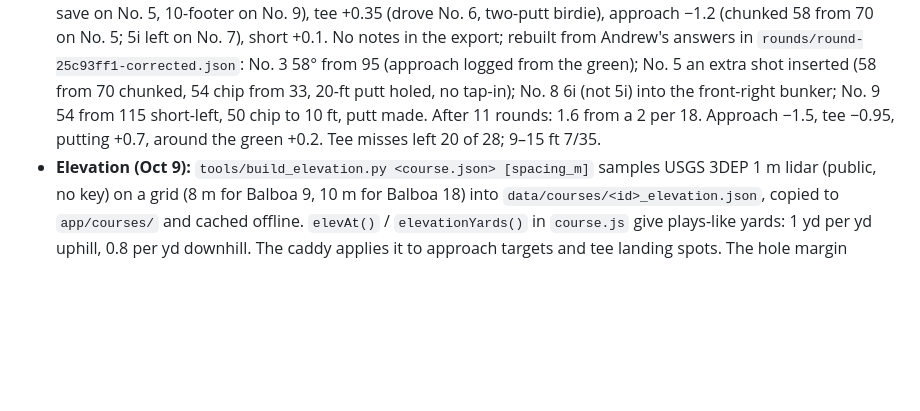
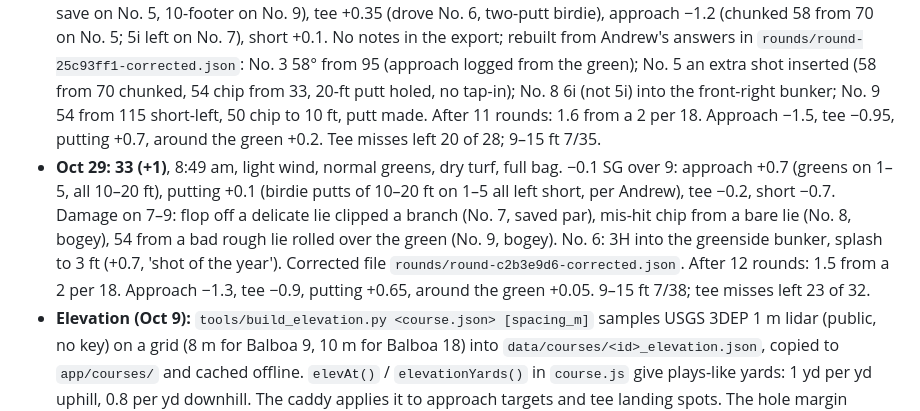
Before and after one commit to andrewjzappala/golf, a Markdown page: CLAUDE.md, the part around the change. Drawn GitHub-style; blank space fills up the shorter version.

Commit message:
Brief: Oct 29 round (33, +1) and twelve-round status
Co-Authored-By: Claude Opus 5.5 <noreply@anthropic.com>

```diff
--- a/CLAUDE.md
+++ b/CLAUDE.md
@@ -180,6 +180,7 @@ The improvement section. Handicap moved out of the spotlight: GHIN has no public
 - **Oct 13: 32 (E)**, slow greens, dry turf. +0.8 SG over 9: tee +0.5, approach −0.3, short +0.6, putting +0.1. Birdie on No. 7 (5i onto the green). Corrected file `rounds/round-81d2bd13-corrected.json`: No. 1 second shot after the flubbed chip was a putter from off the green (estimated 10 yds); No. 2 putter from the fringe; No. 3 54° from 110; No. 4 9i from 167 (tailwind, logged from the green); No. 6 3H into the right greenside bunker (bunker shot estimated 15 yds). After 8 rounds: 2.4 from a 2 per 18. Approach −1.6, tee −1.1, putting −0.1, around the green +0.45. 9–15 ft putts 3/23.
 - **Oct 14: 33 (+1)**, the voice-recap test round (see Open tasks); −0.13 SG over 9. **Oct 21: 33 (+1)**, first round back with the **full bag**; normal greens, dry turf, 11–13 mph from the south. −0.06 SG over 9: putting +1.45 (made 10 ft on No. 2 and No. 8), approach −0.9, tee −0.6, short −0.1. Drove No. 7 with 5i (birdie). No. 6 bogey: chunked 50-yd pitch. Corrected file `rounds/round-e6196f21-corrected.json`: shot types fixed (8i/6i/5i logged as chips), No. 5 5i from 220 and the 40-ft putter from off the back counted as short game, No. 6 rebuilt from Andrew (pitch 50, chip 20), No. 9 logged after the round and rebuilt from notes (D left rough, 54 from 65). After 10 rounds: 2.0 from a 2 per 18. Approach −1.5, tee −1.1, putting +0.4, around the green +0.2. Patterns: 18 of 26 tee misses left; 9–15 ft 6/31.
 - **Oct 27: 32 (E)**, full bag, normal greens, dry turf. +1.0 SG over 9 (second-best): putting +1.75 (20-ft downhill par save on No. 5, 10-footer on No. 9), tee +0.35 (drove No. 6, two-putt birdie), approach −1.2 (chunked 58 from 70 on No. 5; 5i left on No. 7), short +0.1. No notes in the export; rebuilt from Andrew's answers in `rounds/round-25c93ff1-corrected.json`: No. 3 58° from 95 (approach logged from the green); No. 5 an extra shot inserted (58 from 70 chunked, 54 chip from 33, 20-ft putt holed, no tap-in); No. 8 6i (not 5i) into the front-right bunker; No. 9 54 from 115 short-left, 50 chip to 10 ft, putt made. After 11 rounds: 1.6 from a 2 per 18. Approach −1.5, tee −0.95, putting +0.7, around the green +0.2. Tee misses left 20 of 28; 9–15 ft 7/35.
+- **Oct 29: 33 (+1)**, 8:49 am, light wind, normal greens, dry turf, full bag. −0.1 SG over 9: approach +0.7 (greens on 1–5, all 10–20 ft), putting +0.1 (birdie putts of 10–20 ft on 1–5 all left short, per Andrew), tee −0.2, short −0.7. Damage on 7–9: flop off a delicate lie clipped a branch (No. 7, saved par), mis-hit chip from a bare lie (No. 8, bogey), 54 from a bad rough lie rolled over the green (No. 9, bogey). No. 6: 3H into the greenside bunker, splash to 3 ft (+0.7, 'shot of the year'). Corrected file `rounds/round-c2b3e9d6-corrected.json`. After 12 rounds: 1.5 from a 2 per 18. Approach −1.3, tee −0.9, putting +0.65, around the green +0.05. 9–15 ft 7/38; tee misses left 23 of 32.
 - **Elevation (Oct 9):** `tools/build_elevation.py <course.json> [spacing_m]` samples USGS 3DEP 1 m lidar (public, no key) on a grid (8 m for Balboa 9, 10 m for Balboa 18) into `data/courses/<id>_elevation.json`, copied to `app/courses/` and cached offline. `elevAt()` / `elevationYards()` in `course.js` give plays-like yards: 1 yd per yd uphill, 0.8 per yd downhill. The caddy applies it to approach targets and tee landing spots. The hole margin shows "↑ 9 ft to the green · plays +3". Balboa 9 checks against Andrew's knowledge: every green rises back to front; No. 4 is the steepest green (+2.9 ft) and plays +9 ft uphill; No. 5 +16 ft; No. 3 −17 ft.
 - **Borderline lies (Oct 9):** `detectLie(course, hole, pt, acc)` checks 8 points around the ball at about the GPS error (capped at 15 m). If the ball reads rough but a fairway or bunker is within reach, it returns `trusted: false` and the app asks "Lie for shot N? (GPS is borderline here)". Triggered by Oct 9, No. 5: the hybrid was in the fairway, but a ±10 m fix read rough.
 - **Flyer lie (Oct 9):** in the rough, a "Flyer lie" chip sets `shot.start.flyer`, also editable in the edit sheet. The caddy then adds 6% flight and 35% more distance spread on approaches, so it clubs down; e.g. 9i becomes AW from 150 in the rough on No. 3. Logged flyer shots let us measure his real flyer effect later.
```
